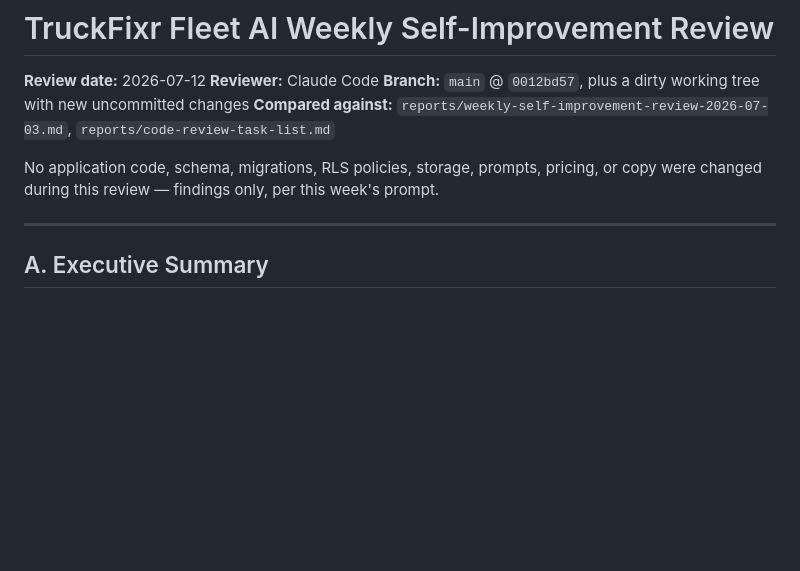
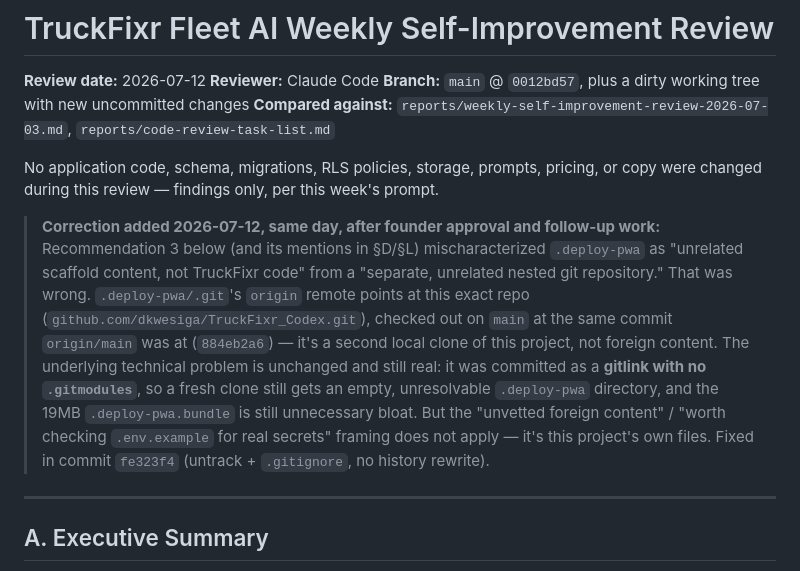
Before and after one commit to dkwesiga/TruckFixr_Codex, a Markdown page: reports/weekly-self-improvement-review-2026-07-12.md, the part around the change. Drawn GitHub-style; blank space fills up the shorter version.

```diff
--- a/reports/weekly-self-improvement-review-2026-07-12.md
+++ b/reports/weekly-self-improvement-review-2026-07-12.md
@@ -6,6 +6,8 @@
 **Compared against:** `reports/weekly-self-improvement-review-2026-07-03.md`, `reports/code-review-task-list.md`
 
 No application code, schema, migrations, RLS policies, storage, prompts, pricing, or copy were changed during this review — findings only, per this week's prompt.
+
+> **Correction added 2026-07-12, same day, after founder approval and follow-up work:** Recommendation 3 below (and its mentions in §D/§L) mischaracterized `.deploy-pwa` as "unrelated scaffold content, not TruckFixr code" from a "separate, unrelated nested git repository." That was wrong. `.deploy-pwa/.git`'s `origin` remote points at this exact repo (`github.com/dkwesiga/TruckFixr_Codex.git`), checked out on `main` at the same commit `origin/main` was at (`884eb2a6`) — it's a second local clone of this project, not foreign content. The underlying technical problem is unchanged and still real: it was committed as a **gitlink with no `.gitmodules`**, so a fresh clone still gets an empty, unresolvable `.deploy-pwa` directory, and the 19MB `.deploy-pwa.bundle` is still unnecessary bloat. But the "unvetted foreign content" / "worth checking `.env.example` for real secrets" framing does not apply — it's this project's own files. Fixed in commit `fe323f4` (untrack + `.gitignore`, no history rewrite).
 
 ---
 
```
Also changed, not shown: reports/code-review-task-list.md (+35 -0 lines).
